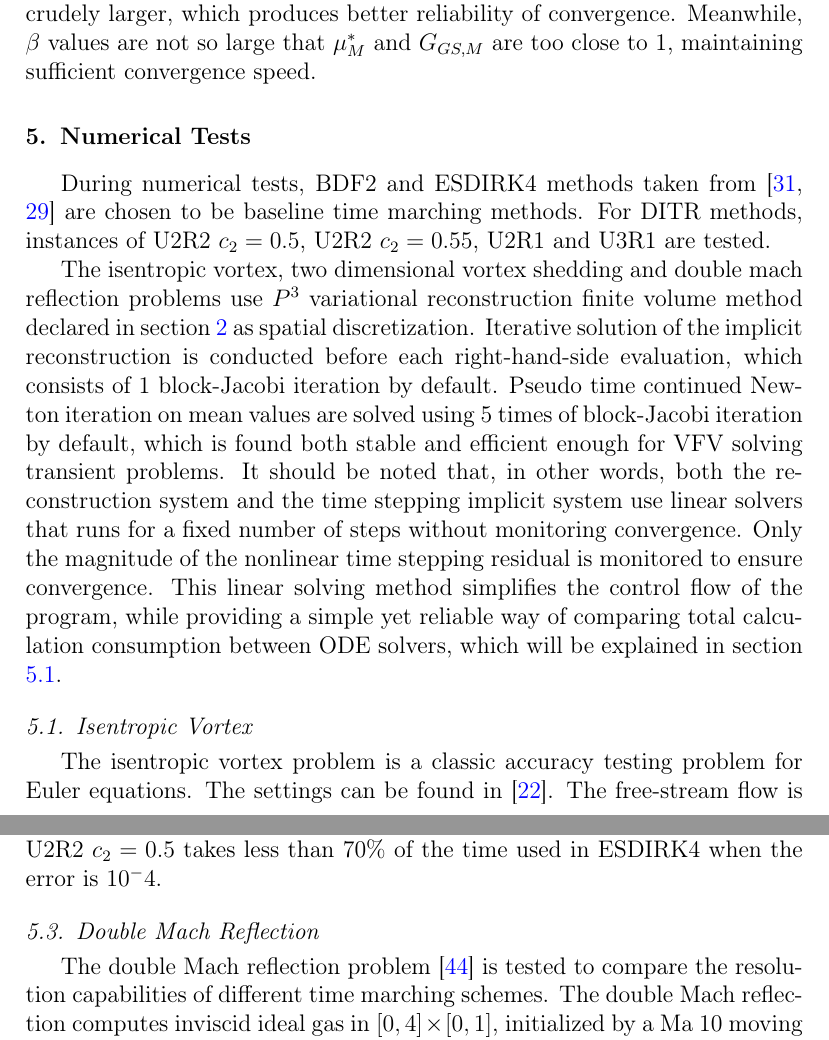
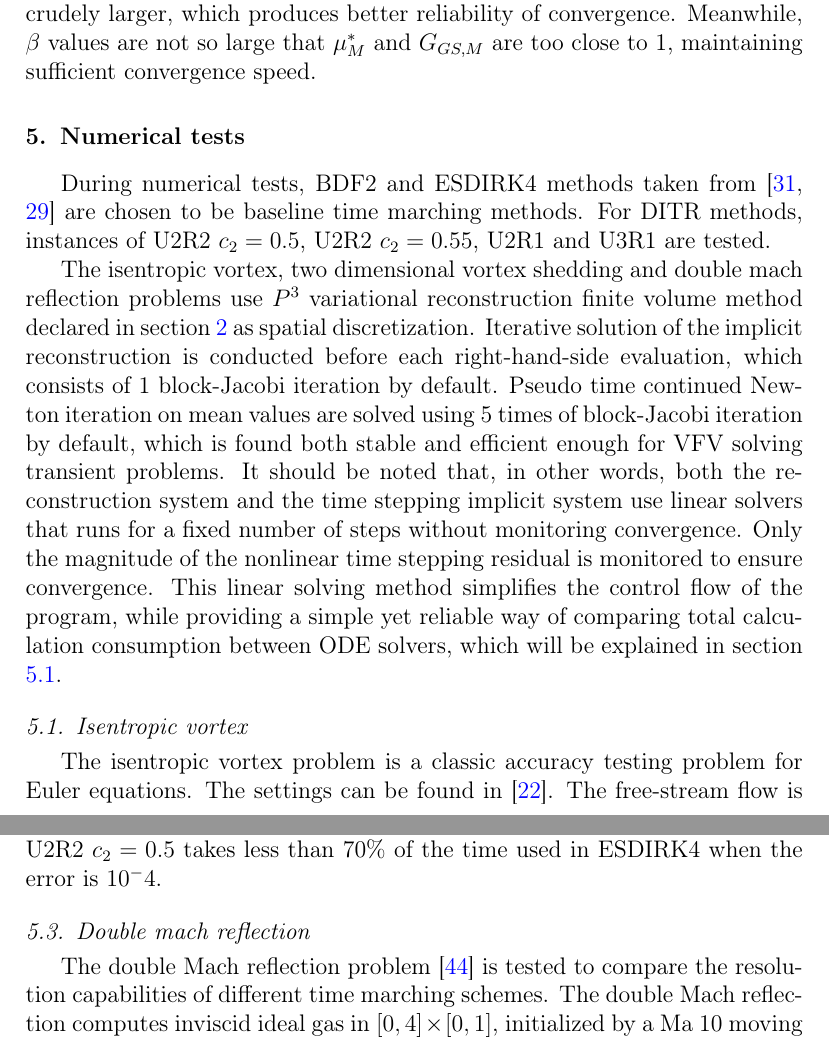
Before and after one commit to harryzhou2000/HM3Draft, a LaTeX paper (HM3Draft.tex): two parts of pages 38 and 45 of 53, joined at a grey line, cut so that both start at the same text. Compiled offline with pdfLaTeX.

Commit message:
change of section titles

```diff
--- a/HM3Draft.tex
+++ b/HM3Draft.tex
@@ -2866,7 +2866,7 @@ are too close to 1, maintaining sufficient convergence speed.
 
 
 
-\section{Numerical Tests}
+\section{Numerical tests}
 \label{sec :Results}
 
 During numerical tests,
@@ -2902,7 +2902,7 @@ which will be explained in section \ref{ssec:resultIV}.
 
 
 
-\subsection{Isentropic Vortex}
+\subsection{Isentropic vortex}
 \label{ssec:resultIV}
 
 The isentropic vortex problem is a classic
@@ -3244,7 +3244,7 @@ the time used in ESDIRK4 when the error is $10^-4$.
 %     \label{fig:CylinderRe1200_St}
 % \end{figure}
 
-\subsection{Double Mach Reflection}
+\subsection{Double mach reflection}
 
 The double Mach reflection problem \cite{woodward1984dmr} is tested to
 compare the resolution capabilities
```
Also changed, not shown: HM3Draft.tex (2 more changed lines).
